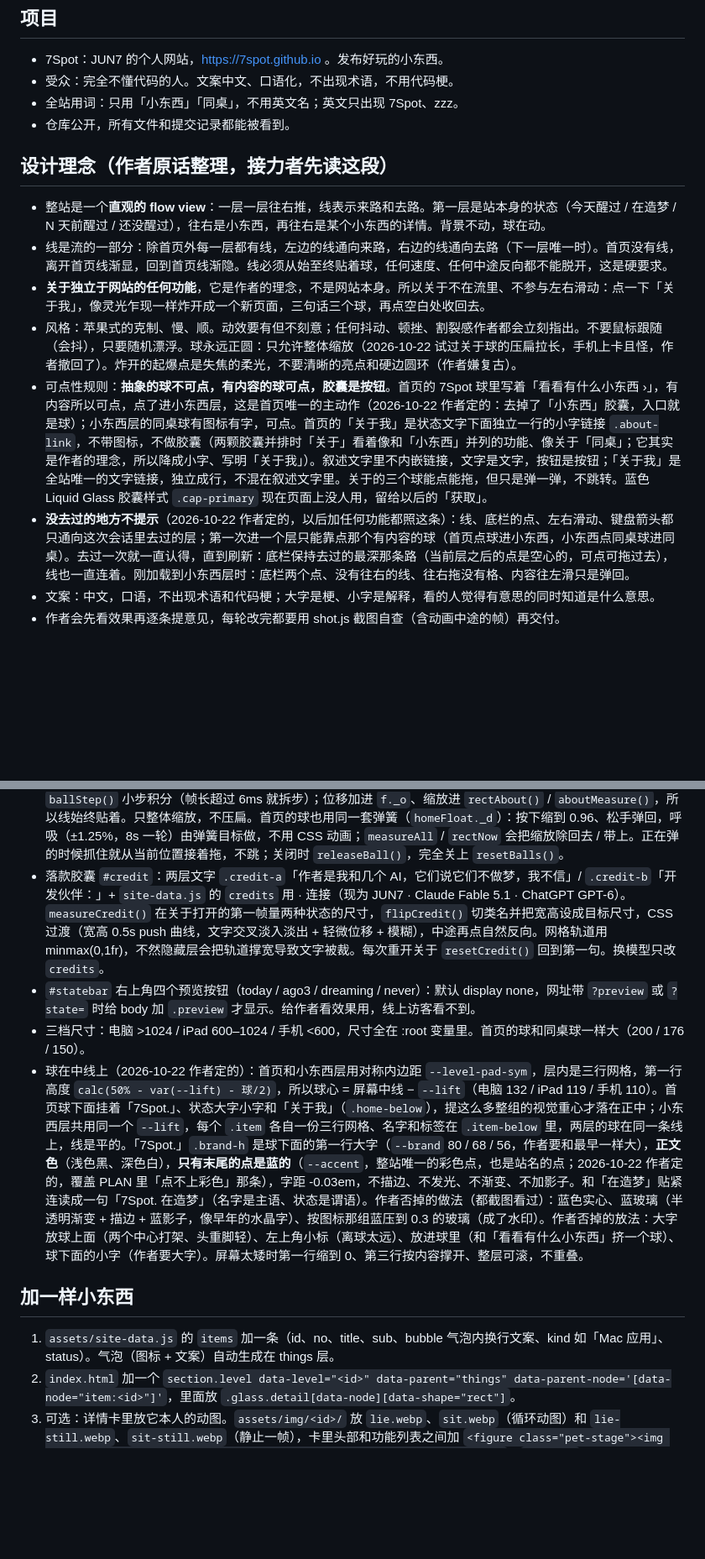
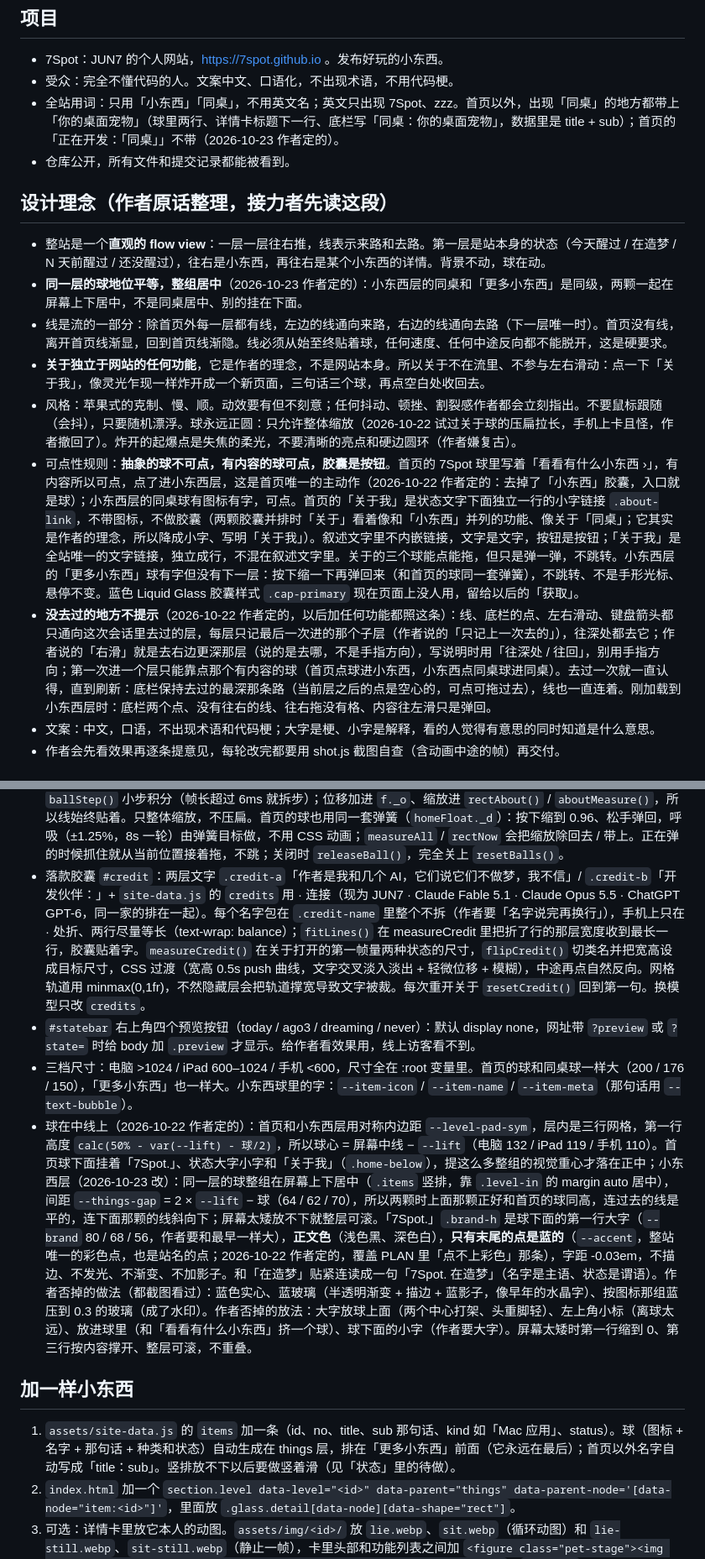
Before and after one commit to 7Spot/7Spot.github.io, a Markdown page: CLAUDE.md, 2 parts joined by grey strips. Shown at 84% size. Drawn GitHub-style; blank space fills up the shorter version.

Commit message:
CLAUDE.md 记下这轮的滑动判定、小东西层整组居中和「你的桌面宠物」用词
Co-Authored-By: Claude Opus 5.5 <noreply@anthropic.com>

```diff
--- a/CLAUDE.md
+++ b/CLAUDE.md
@@ -5,16 +5,17 @@ This file provides guidance to Claude Code (claude.ai/code) when working with co
 ## 项目
 - 7Spot：JUN7 的个人网站，https://7spot.github.io 。发布好玩的小东西。
 - 受众：完全不懂代码的人。文案中文、口语化，不出现术语，不用代码梗。
-- 全站用词：只用「小东西」「同桌」，不用英文名；英文只出现 7Spot、zzz。
+- 全站用词：只用「小东西」「同桌」，不用英文名；英文只出现 7Spot、zzz。首页以外，出现「同桌」的地方都带上「你的桌面宠物」（球里两行、详情卡标题下一行、底栏写「同桌：你的桌面宠物」，数据里是 title + sub）；首页的「正在开发：「同桌」」不带（2026-10-23 作者定的）。
 - 仓库公开，所有文件和提交记录都能被看到。
 
 ## 设计理念（作者原话整理，接力者先读这段）
 - 整站是一个**直观的 flow view**：一层一层往右推，线表示来路和去路。第一层是站本身的状态（今天醒过 / 在造梦 / N 天前醒过 / 还没醒过），往右是小东西，再往右是某个小东西的详情。背景不动，球在动。
+- **同一层的球地位平等，整组居中**（2026-10-23 作者定的）：小东西层的同桌和「更多小东西」是同级，两颗一起在屏幕上下居中，不是同桌居中、别的挂在下面。
 - 线是流的一部分：除首页外每一层都有线，左边的线通向来路，右边的线通向去路（下一层唯一时）。首页没有线，离开首页线渐显，回到首页线渐隐。线必须从始至终贴着球，任何速度、任何中途反向都不能脱开，这是硬要求。
 - **关于独立于网站的任何功能**，它是作者的理念，不是网站本身。所以关于不在流里、不参与左右滑动：点一下「关于我」，像灵光乍现一样炸开成一个新页面，三句话三个球，再点空白处收回去。
 - 风格：苹果式的克制、慢、顺。动效要有但不刻意；任何抖动、顿挫、割裂感作者都会立刻指出。不要鼠标跟随（会抖），只要随机漂浮。球永远正圆：只允许整体缩放（2026-10-22 试过关于球的压扁拉长，手机上卡且怪，作者撤回了）。炸开的起爆点是失焦的柔光，不要清晰的亮点和硬边圆环（作者嫌复古）。
-- 可点性规则：**抽象的球不可点，有内容的球可点，胶囊是按钮**。首页的 7Spot 球里写着「看看有什么小东西 ›」，有内容所以可点，点了进小东西层，这是首页唯一的主动作（2026-10-22 作者定的：去掉了「小东西」胶囊，入口就是球）；小东西层的同桌球有图标有字，可点。首页的「关于我」是状态文字下面独立一行的小字链接 `.about-link`，不带图标，不做胶囊（两颗胶囊并排时「关于」看着像和「小东西」并列的功能、像关于「同桌」；它其实是作者的理念，所以降成小字、写明「关于我」）。叙述文字里不内嵌链接，文字是文字，按钮是按钮；「关于我」是全站唯一的文字链接，独立成行，不混在叙述文字里。关于的三个球能点能拖，但只是弹一弹，不跳转。蓝色 Liquid Glass 胶囊样式 `.cap-primary` 现在页面上没人用，留给以后的「获取」。
-- **没去过的地方不提示**（2026-10-22 作者定的，以后加任何功能都照这条）：线、底栏的点、左右滑动、键盘箭头都只通向这次会话里去过的层；第一次进一个层只能靠点那个有内容的球（首页点球进小东西，小东西点同桌球进同桌）。去过一次就一直认得，直到刷新：底栏保持去过的最深那条路（当前层之后的点是空心的，可点可拖过去），线也一直连着。刚加载到小东西层时：底栏两个点、没有往右的线、往右拖没有格、内容往左滑只是弹回。
+- 可点性规则：**抽象的球不可点，有内容的球可点，胶囊是按钮**。首页的 7Spot 球里写着「看看有什么小东西 ›」，有内容所以可点，点了进小东西层，这是首页唯一的主动作（2026-10-22 作者定的：去掉了「小东西」胶囊，入口就是球）；小东西层的同桌球有图标有字，可点。首页的「关于我」是状态文字下面独立一行的小字链接 `.about-link`，不带图标，不做胶囊（两颗胶囊并排时「关于」看着像和「小东西」并列的功能、像关于「同桌」；它其实是作者的理念，所以降成小字、写明「关于我」）。叙述文字里不内嵌链接，文字是文字，按钮是按钮；「关于我」是全站唯一的文字链接，独立成行，不混在叙述文字里。关于的三个球能点能拖，但只是弹一弹，不跳转。小东西层的「更多小东西」球有字但没有下一层：按下缩一下再弹回来（和首页的球同一套弹簧），不跳转、不是手形光标、悬停不变。蓝色 Liquid Glass 胶囊样式 `.cap-primary` 现在页面上没人用，留给以后的「获取」。
+- **没去过的地方不提示**（2026-10-22 作者定的，以后加任何功能都照这条）：线、底栏的点、左右滑动、键盘箭头都只通向这次会话里去过的层，每层只记最后一次进的那个子层（作者说的「只记上一次去的」），往深处都去它；作者说的「右滑」就是去右边更深那层（说的是去哪，不是手指方向），写说明时用「往深处 / 往回」，别用手指方向；第一次进一个层只能靠点那个有内容的球（首页点球进小东西，小东西点同桌球进同桌）。去过一次就一直认得，直到刷新：底栏保持去过的最深那条路（当前层之后的点是空心的，可点可拖过去），线也一直连着。刚加载到小东西层时：底栏两个点、没有往右的线、往右拖没有格、内容往左滑只是弹回。
 - 文案：中文，口语，不出现术语和代码梗；大字是梗、小字是解释，看的人觉得有意思的同时知道是什么意思。
 - 作者会先看效果再逐条提意见，每轮改完都要用 shot.js 截图自查（含动画中途的帧）再交付。
 
@@ -38,13 +41,13 @@ This file provides guidance to Claude Code (claude.ai/code) when working with co
 - 状态：`siteState()`，优先级 今天醒过 > 造梦 > N 天前醒过 > 还没醒过。数据：`wakes` 发布记录（口令「醒了：一句话」）+ `dreaming` 开关（口令「造梦」/「不造梦」）。没有天数阈值。文案：今天醒过 + 那句话；昨天 / 前天 / N 天前醒过 + 「也许有可能大概现在睡着了」；在造梦 + 正在开发：「同桌」；还没醒过 + 「也许有可能大概一直在睡」。zzz 在非今天醒过时出现。小东西徽标：造梦中（status developing）/ 今天醒过 / 昨天醒过 / N 天前醒过，没有就隐藏。
 - 关于页 `#about-page`：固定全屏覆盖层。一个 0→1 的进度 `about.p` 驱动全部（球位置 easeOutBack、三条线 pathLength、遮罩透明度、模糊半径 0→16px、背后 `.stage` 缩放 1→0.97），`openAbout()` / `closeAbout()` 只改 `about.target` 并从当前 p 起新的 tween，所以开到一半能收、收到一半能开。开：匀速 1300ms；关：easeInOut 700ms。遮罩 / 模糊 / 缩放用限速跟随（最快 220ms 走完），开时先到位、关时跟进度一起退，中途反向不跳。起爆点是失焦柔光（`.spark-core` 模糊 10px + `.spark-halo` 模糊 32px）+ 碎光。球位置由 `--about-r` / `--about-kx` 按三档尺寸定，落款胶囊 `.about-credit` 由 `--credit-ky` 定，`data-burst-delay` 让它最后炸进来。线在 `.lines-about-svg` 里（关于页内部，遮罩之上）。target=1 期间 `.stage` 加 inert、点击处理忽略一切跳层，只认落款翻面和空白处收回（开到一半点空白也收）；关闭一开始就去掉 inert、遮罩 pointer-events none，所以收到一半能点「关于我」重开。Esc / 浏览器返回都能关。没有「点一下空白处回去」的提示（作者去掉的）。
 - 关于的三个球能点能拖（不跳转）：按下轻轻按扁（0.96），开始拖抬起一点（1.04），拖着时硬弹簧紧跟手（ω 30、ζ 0.85），松手软弹簧回原位、略过冲（ω 10、ζ 0.55）；点一下（没拖动）给缩放一个向下的冲量，弹回来就是 duang（缩放弹簧 ω 22、ζ 0.32）。限位：离原位 tanh 软限，最远球直径的 0.45 倍。状态在 `float._d`，每帧 `ballStep()` 小步积分（帧长超过 6ms 就拆步）；位移加进 `f._o`、缩放进 `rectAbout()` / `aboutMeasure()`，所以线始终贴着。只整体缩放，不压扁。首页的球也用同一套弹簧（`homeFloat._d`）：按下缩到 0.96、松手弹回，呼吸（±1.25%，8s 一轮）由弹簧目标做，不用 CSS 动画；`measureAll` / `rectNow` 会把缩放除回去 / 带上。正在弹的时候抓住就从当前位置接着拖，不跳；关闭时 `releaseBall()`，完全关上 `resetBalls()`。
-- 落款胶囊 `#credit`：两层文字 `.credit-a`「作者是我和几个 AI，它们说它们不做梦，我不信」/ `.credit-b`「开发伙伴：」+ `site-data.js` 的 `credits` 用 · 连接（现为 JUN7 · Claude Fable 5.1 · ChatGPT GPT-6）。`measureCredit()` 在关于打开的第一帧量两种状态的尺寸，`flipCredit()` 切类名并把宽高设成目标尺寸，CSS 过渡（宽高 0.5s push 曲线，文字交叉淡入淡出 + 轻微位移 + 模糊），中途再点自然反向。网格轨道用 minmax(0,1fr)，不然隐藏层会把轨道撑宽导致文字被裁。每次重开关于 `resetCredit()` 回到第一句。换模型只改 `credits`。
+- 落款胶囊 `#credit`：两层文字 `.credit-a`「作者是我和几个 AI，它们说它们不做梦，我不信」/ `.credit-b`「开发伙伴：」+ `site-data.js` 的 `credits` 用 · 连接（现为 JUN7 · Claude Fable 5.1 · Claude Opus 5.5 · ChatGPT GPT-6，同一家的排在一起）。每个名字包在 `.credit-name` 里整个不拆（作者要「名字说完再换行」），手机上只在 · 处折、两行尽量等长（text-wrap: balance）；`fitLines()` 在 measureCredit 里把折了行的那层宽度收到最长一行，胶囊贴着字。`measureCredit()` 在关于打开的第一帧量两种状态的尺寸，`flipCredit()` 切类名并把宽高设成目标尺寸，CSS 过渡（宽高 0.5s push 曲线，文字交叉淡入淡出 + 轻微位移 + 模糊），中途再点自然反向。网格轨道用 minmax(0,1fr)，不然隐藏层会把轨道撑宽导致文字被裁。每次重开关于 `resetCredit()` 回到第一句。换模型只改 `credits`。
 - `#statebar` 右上角四个预览按钮（today / ago3 / dreaming / never）：默认 display none，网址带 `?preview` 或 `?state=` 时给 body 加 `.preview` 才显示。给作者看效果用，线上访客看不到。
-- 三档尺寸：电脑 >1024 / iPad 600–1024 / 手机 <600，尺寸全在 :root 变量里。首页的球和同桌球一样大（200 / 176 / 150）。
-- 球在中线上（2026-10-22 作者定的）：首页和小东西层用对称内边距 `--level-pad-sym`，层内是三行网格，第一行高度 `calc(50% - var(--lift) - 球/2)`，所以球心 = 屏幕中线 − `--lift`（电脑 132 / iPad 119 / 手机 110）。首页球下面挂着「7Spot.」、状态大字小字和「关于我」（`.home-below`），提这么多整组的视觉重心才落在正中；小东西层共用同一个 `--lift`，每个 `.item` 各自一份三行网格、名字和标签在 `.item-below` 里，两层的球在同一条线上，线是平的。「7Spot.」`.brand-h` 是球下面的第一行大字（`--brand` 80 / 68 / 56，作者要和最早一样大），**正文色**（浅色黑、深色白），**只有末尾的点是蓝的**（`--accent`，整站唯一的彩色点，也是站名的点；2026-10-22 作者定的，覆盖 PLAN 里「点不上彩色」那条），字距 -0.03em，不描边、不发光、不渐变、不加影子。和「在造梦」贴紧连读成一句「7Spot. 在造梦」（名字是主语、状态是谓语）。作者否掉的做法（都截图看过）：蓝色实心、蓝玻璃（半透明渐变 + 描边 + 蓝影子，像早年的水晶字）、按图标那组蓝压到 0.3 的玻璃（成了水印）。作者否掉的放法：大字放球上面（两个中心打架、头重脚轻）、左上角小标（离球太远）、放进球里（和「看看有什么小东西」挤一个球）、球下面的小字（作者要大字）。屏幕太矮时第一行缩到 0、第三行按内容撑开、整层可滚，不重叠。
+- 三档尺寸：电脑 >1024 / iPad 600–1024 / 手机 <600，尺寸全在 :root 变量里。首页的球和同桌球一样大（200 / 176 / 150），「更多小东西」也一样大。小东西球里的字：`--item-icon` / `--item-name` / `--item-meta`（那句话用 `--text-bubble`）。
+- 球在中线上（2026-10-22 作者定的）：首页和小东西层用对称内边距 `--level-pad-sym`，层内是三行网格，第一行高度 `calc(50% - var(--lift) - 球/2)`，所以球心 = 屏幕中线 − `--lift`（电脑 132 / iPad 119 / 手机 110）。首页球下面挂着「7Spot.」、状态大字小字和「关于我」（`.home-below`），提这么多整组的视觉重心才落在正中；小东西层（2026-10-23 改）：同一层的球整组在屏幕上下居中（`.items` 竖排，靠 `.level-in` 的 margin auto 居中），间距 `--things-gap` = 2 × `--lift` − 球（64 / 62 / 70），所以两颗时上面那颗正好和首页的球同高，连过去的线是平的，连下面那颗的线斜向下；屏幕太矮放不下就整层可滚。「7Spot.」`.brand-h` 是球下面的第一行大字（`--brand` 80 / 68 / 56，作者要和最早一样大），**正文色**（浅色黑、深色白），**只有末尾的点是蓝的**（`--accent`，整站唯一的彩色点，也是站名的点；2026-10-22 作者定的，覆盖 PLAN 里「点不上彩色」那条），字距 -0.03em，不描边、不发光、不渐变、不加影子。和「在造梦」贴紧连读成一句「7Spot. 在造梦」（名字是主语、状态是谓语）。作者否掉的做法（都截图看过）：蓝色实心、蓝玻璃（半透明渐变 + 描边 + 蓝影子，像早年的水晶字）、按图标那组蓝压到 0.3 的玻璃（成了水印）。作者否掉的放法：大字放球上面（两个中心打架、头重脚轻）、左上角小标（离球太远）、放进球里（和「看看有什么小东西」挤一个球）、球下面的小字（作者要大字）。屏幕太矮时第一行缩到 0、第三行按内容撑开、整层可滚，不重叠。
 
 ## 加一样小东西
-1. `assets/site-data.js` 的 `items` 加一条（id、no、title、sub、bubble 气泡内换行文案、kind 如「Mac 应用」、status）。气泡（图标 + 文案）自动生成在 things 层。
+1. `assets/site-data.js` 的 `items` 加一条（id、no、title、sub 那句话、kind 如「Mac 应用」、status）。球（图标 + 名字 + 那句话 + 种类和状态）自动生成在 things 层，排在「更多小东西」前面（它永远在最后）；首页以外名字自动写成「title：sub」。竖排放不下以后要做竖着滑（见「状态」里的待做）。
 2. `index.html` 加一个 `section.level data-level="<id>" data-parent="things" data-parent-node='[data-node="item:<id>"]'`，里面放 `.glass.detail[data-node][data-shape="rect"]`。
 3. 可选：详情卡里放它本人的动图。`assets/img/<id>/` 放 `lie.webp`、`sit.webp`（循环动图）和 `lie-still.webp`、`sit-still.webp`（静止一帧），卡里头部和功能列表之间加 `<figure class="pet-stage"><img class="pet" data-pet="<id>" alt=""><i class="pet-shadow"></i></figure>`；`setPet()` 按状态选文件（今天醒过坐着，其他趴着；减弱动态效果用 -still），只加载当前那一个。两种姿势的高度（`--pet-h`）按同一比例尺定，换素材要重算。
 
```
Also changed, not shown: other parts of CLAUDE.md (+9 -5 lines).
